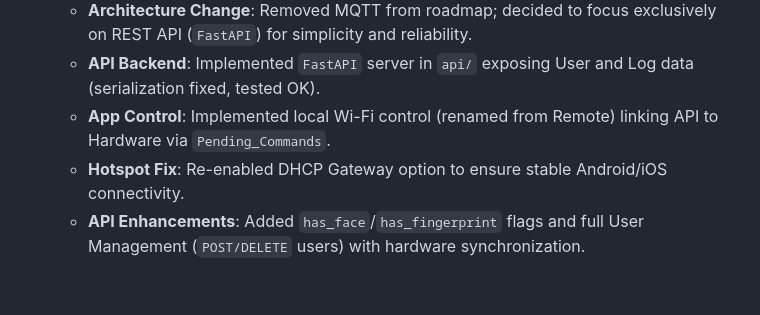
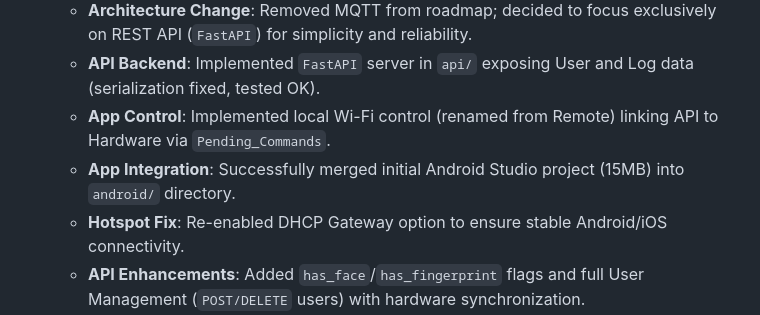
Before and after one commit to nicrain/DistCapsule, a Markdown page: .gemini/GEMINI.md, the part around the change. GitHub-like rendering; blank space fills up the shorter version.

Commit message:
docs: record android app source code integration

```diff
--- a/.gemini/GEMINI.md
+++ b/.gemini/GEMINI.md
@@ -37,6 +37,7 @@
     - **Architecture Change**: Removed MQTT from roadmap; decided to focus exclusively on REST API (`FastAPI`) for simplicity and reliability.
     - **API Backend**: Implemented `FastAPI` server in `api/` exposing User and Log data (serialization fixed, tested OK).
     - **App Control**: Implemented local Wi-Fi control (renamed from Remote) linking API to Hardware via `Pending_Commands`.
+    - **App Integration**: Successfully merged initial Android Studio project (15MB) into `android/` directory.
     - **Hotspot Fix**: Re-enabled DHCP Gateway option to ensure stable Android/iOS connectivity.
     - **API Enhancements**: Added `has_face`/`has_fingerprint` flags and full User Management (`POST/DELETE` users) with hardware synchronization.
     - **Style**: Removed emojis from all logs for a professional output format.
```
Also changed, not shown: docs/PROJECT_STATUS_S6.md (+1 -0 lines).
